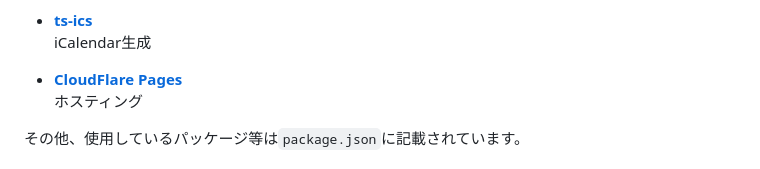
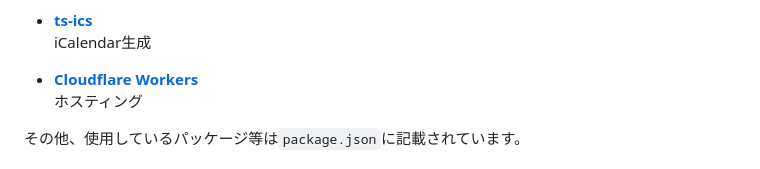
Before and after one commit to omu-aikido/omu-aikido-app, a Markdown page: README.md, the part around the change. Rendered like a GitHub page.

Commit message:
Workerへの移行を記述
Co-authored-by: Copilot <175728472+Copilot@users.noreply.github.com>

```diff
--- a/README.md
+++ b/README.md
@@ -46,7 +46,7 @@ Astro.jsを使用して開発されています。
 - **[ts-ics](https://github.com/Neuvernetzung/ts-ics)**
     iCalendar生成
 
-- **[CloudFlare Pages](https://pages.cloudflare.com)**
+- **[Cloudflare Workers](https://workers.cloudflare.com)**
     ホスティング
 
 その他、使用しているパッケージ等は`package.json`に記載されています。
```
